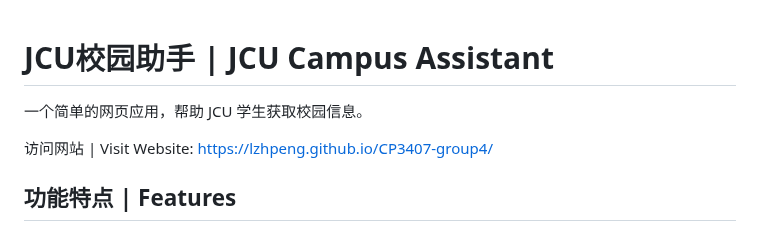
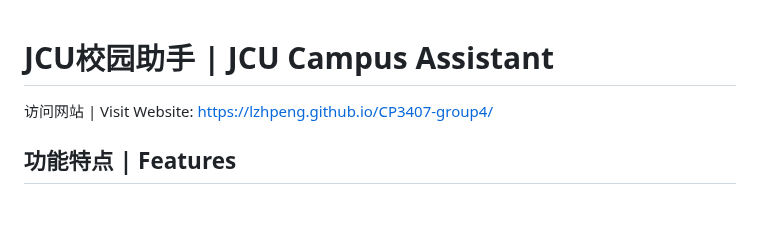
Before and after one commit to lzhpeng/CP3407, a Markdown page: README.md, the part around the change. Rendered like a GitHub page; blank space fills up the shorter version.

```diff
--- a/README.md
+++ b/README.md
@@ -1,6 +1,4 @@
 # JCU校园助手 | JCU Campus Assistant
-
-一个简单的网页应用，帮助 JCU 学生获取校园信息。
 
 访问网站 | Visit Website: [https://lzhpeng.github.io/CP3407-group4/](https://lzhpeng.github.io/CP3407-group4/)
 
```
